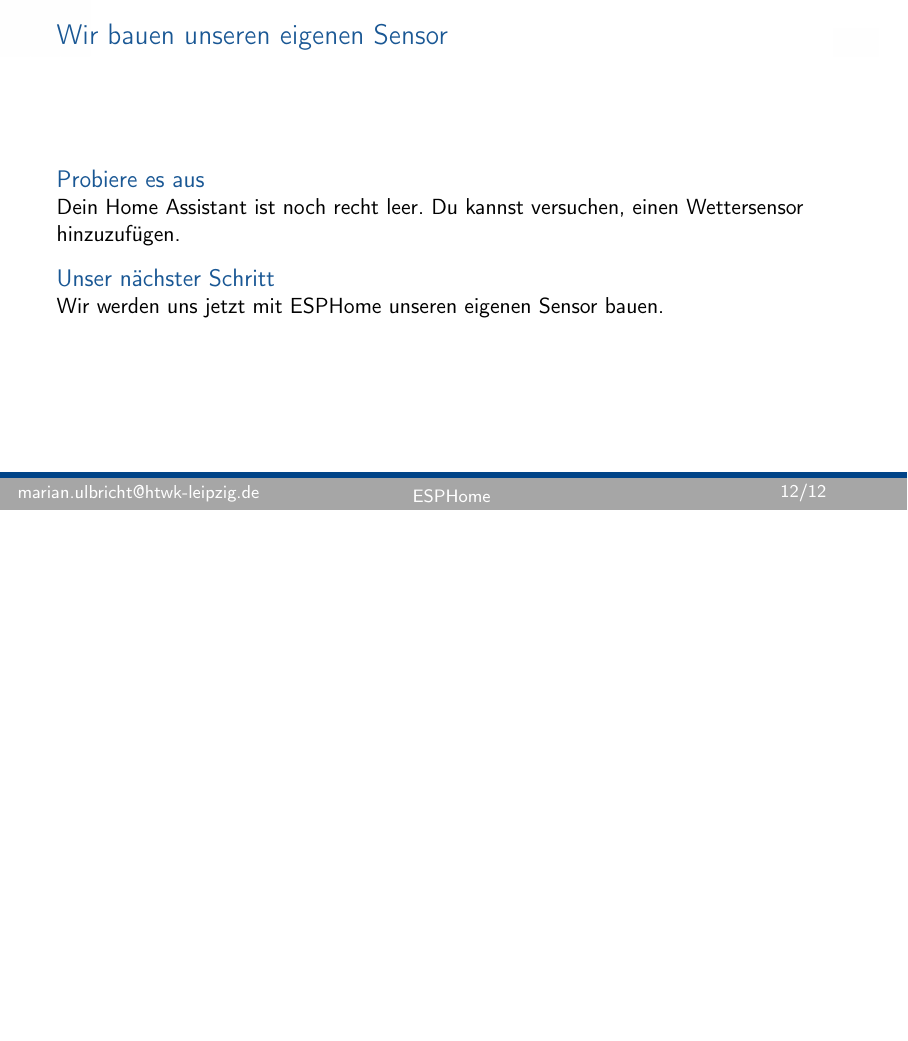
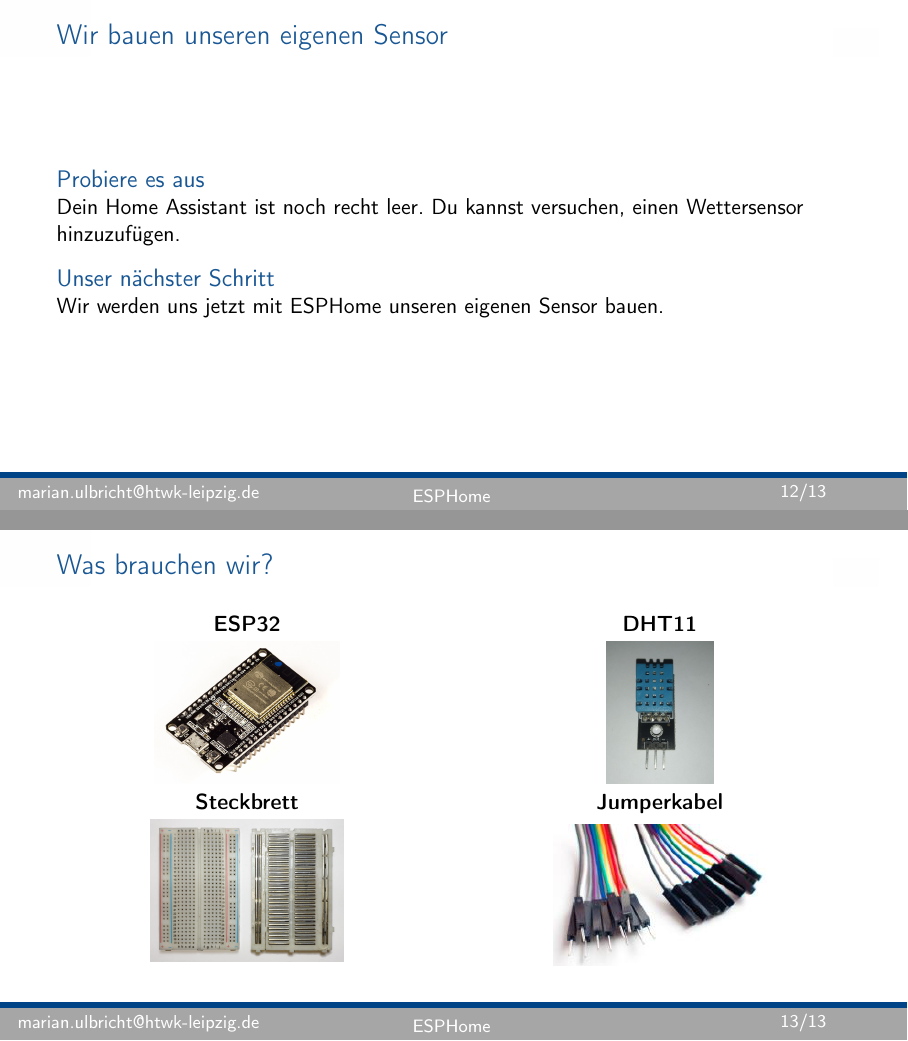
Before and after one commit to ulbricht-inr/hassio_esp_sensorworkshop, LaTeX slides (doku/slides.tex): page 12 of 12 before the commit and pages 12 and 13 of 13 after it, the two joined at a grey line, the shorter picture padded with empty space. Compiled offline with pdfLaTeX.

Commit message:
Add sensor materials slide

```diff
--- a/doku/slides.tex
+++ b/doku/slides.tex
@@ -194,4 +194,38 @@
   \end{block}
 \end{frame}
 
+\begin{frame}{Was brauchen wir?}
+  \begin{columns}[T,onlytextwidth]
+    \begin{column}{0.48\textwidth}
+      \centering
+      \textbf{ESP32}\\[0.4em]
+      \includegraphics[width=0.90\textwidth,height=2.5cm,keepaspectratio]
+        {bilder/material-esp32.jpg}
+    \end{column}
+    \begin{column}{0.48\textwidth}
+      \centering
+      \textbf{DHT11}\\[0.4em]
+      \includegraphics[width=0.90\textwidth,height=2.5cm,keepaspectratio]
+        {bilder/material-dht11.jpg}
+    \end{column}
+  \end{columns}
+
+  \vspace{0.8em}
+
+  \begin{columns}[T,onlytextwidth]
+    \begin{column}{0.48\textwidth}
+      \centering
+      \textbf{Steckbrett}\\[0.4em]
+      \includegraphics[width=0.90\textwidth,height=2.5cm,keepaspectratio]
+        {bilder/material-steckbrett.png}
+    \end{column}
+    \begin{column}{0.48\textwidth}
+      \centering
+      \textbf{Jumperkabel}\\[0.4em]
+      \includegraphics[width=0.90\textwidth,height=2.5cm,keepaspectratio]
+        {bilder/material-kabel.png}
+    \end{column}
+  \end{columns}
+\end{frame}
+
 \end{document}
```
Also changed, not shown: doku/bilder/QUELLEN.md (added, +12 -0 lines), doku/bilder/material-dht11.jpg (added), doku/bilder/material-esp32.jpg (added), doku/bilder/material-kabel.png (added), doku/bilder/material-steckbrett.png (added).
